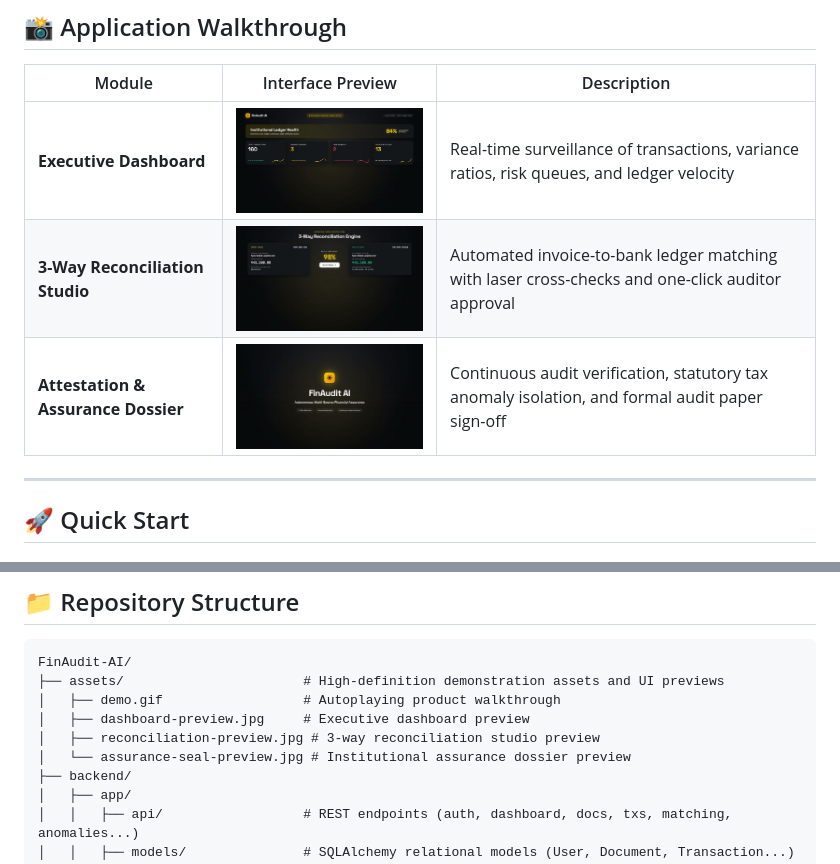
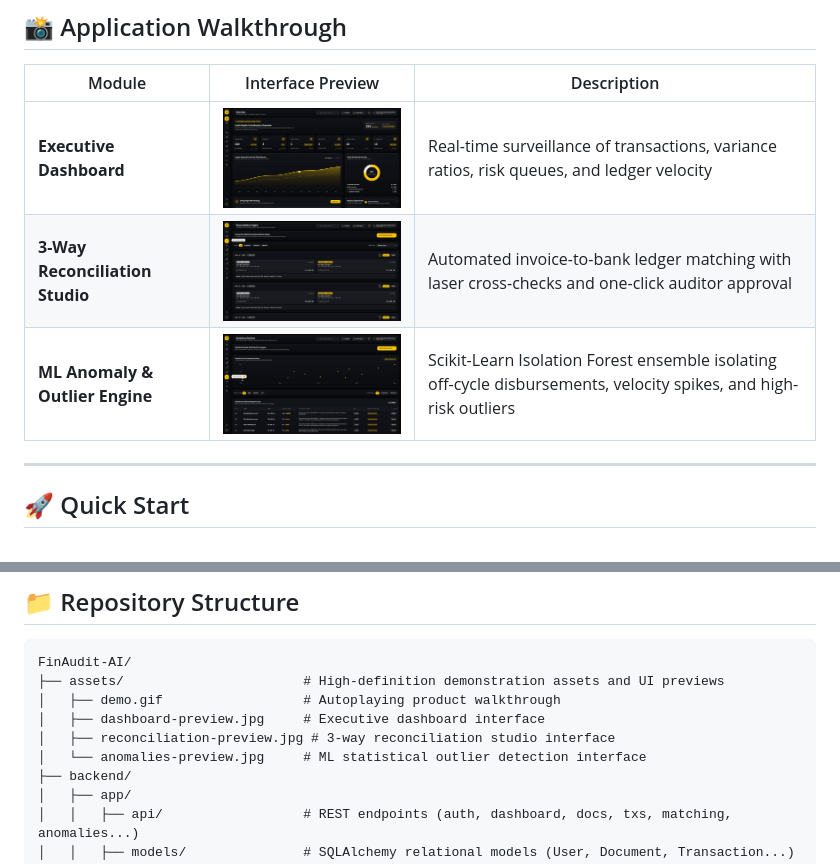
Before and after one commit to reignofoptimus/FinAudit-AI, a Markdown page: README.md, 2 parts joined by grey strips. GitHub-like rendering; pictures changed too: assets/anomalies-preview.jpg (added), assets/assurance-seal-preview.jpg (deleted), assets/dashboard-preview.jpg.

Commit message:
docs: replace walkthrough previews with real live application screenshots

```diff
--- a/README.md
+++ b/README.md
@@ -145,7 +145,7 @@ pie title Pre-Seeded Audit Benchmark Distribution (160 Records)
 |---|---|---|
 | **Executive Dashboard** | <img src="assets/dashboard-preview.jpg" alt="Executive Dashboard" width="360" /> | Real-time surveillance of transactions, variance ratios, risk queues, and ledger velocity |
 | **3-Way Reconciliation Studio** | <img src="assets/reconciliation-preview.jpg" alt="Reconciliation Studio" width="360" /> | Automated invoice-to-bank ledger matching with laser cross-checks and one-click auditor approval |
-| **Attestation & Assurance Dossier** | <img src="assets/assurance-seal-preview.jpg" alt="Assurance Dossier" width="360" /> | Continuous audit verification, statutory tax anomaly isolation, and formal audit paper sign-off |
+| **ML Anomaly & Outlier Engine** | <img src="assets/anomalies-preview.jpg" alt="Anomaly Engine" width="360" /> | Scikit-Learn Isolation Forest ensemble isolating off-cycle disbursements, velocity spikes, and high-risk outliers |
 
 ---
 
@@ -237,9 +237,9 @@ FinAudit AI includes pre-formatted financial evidence files to test the OCR engi
 FinAudit-AI/
 ├── assets/                       # High-definition demonstration assets and UI previews
 │   ├── demo.gif                  # Autoplaying product walkthrough
-│   ├── dashboard-preview.jpg     # Executive dashboard preview
-│   ├── reconciliation-preview.jpg # 3-way reconciliation studio preview
-│   └── assurance-seal-preview.jpg # Institutional assurance dossier preview
+│   ├── dashboard-preview.jpg     # Executive dashboard interface
+│   ├── reconciliation-preview.jpg # 3-way reconciliation studio interface
+│   └── anomalies-preview.jpg     # ML statistical outlier detection interface
 ├── backend/
 │   ├── app/
 │   │   ├── api/                  # REST endpoints (auth, dashboard, docs, txs, matching, anomalies...)
```
Also changed, not shown: 1 other file.
